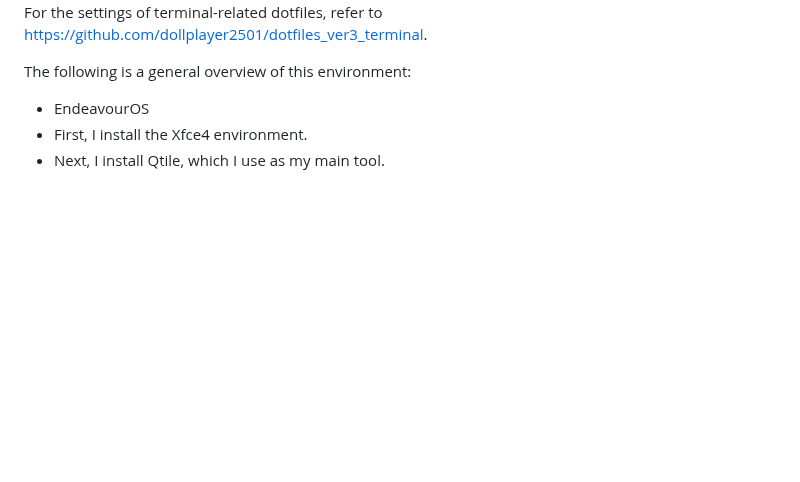
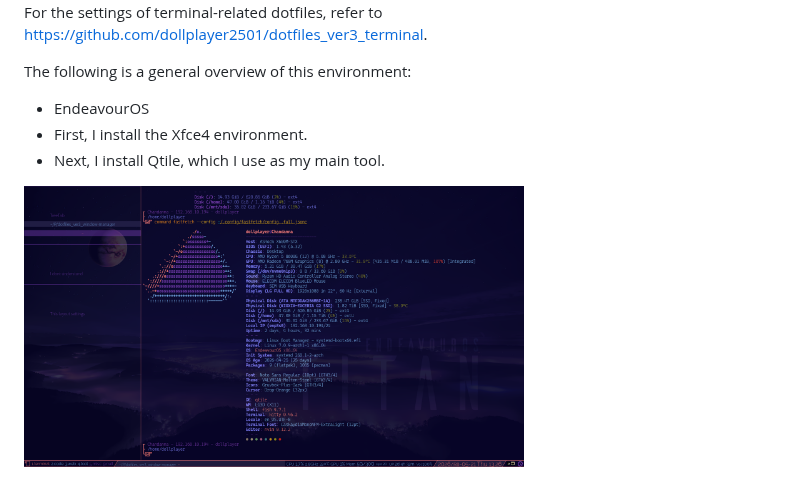
Before and after one commit to dollplayer2501/dotfiles_ver3_window-manager, a Markdown page: README.md, the part around the change. Drawn GitHub-style; pictures changed too: Chandanna_EndeavourOS_Qtile_2026-05-21_13-26-45.png (added); blank space fills up the shorter version.

Commit message:
little fix, README.md and add ScreenShot

```diff
--- a/README.md
+++ b/README.md
@@ -11,3 +11,5 @@ The following is a general overview of this environment:
 - EndeavourOS
 - First, I install the Xfce4 environment.
 - Next, I install Qtile, which I use as my main tool.
+
+<img src="./Chandanna_EndeavourOS_Qtile_2026-05-21_13-26-45.png" width="500">
```
